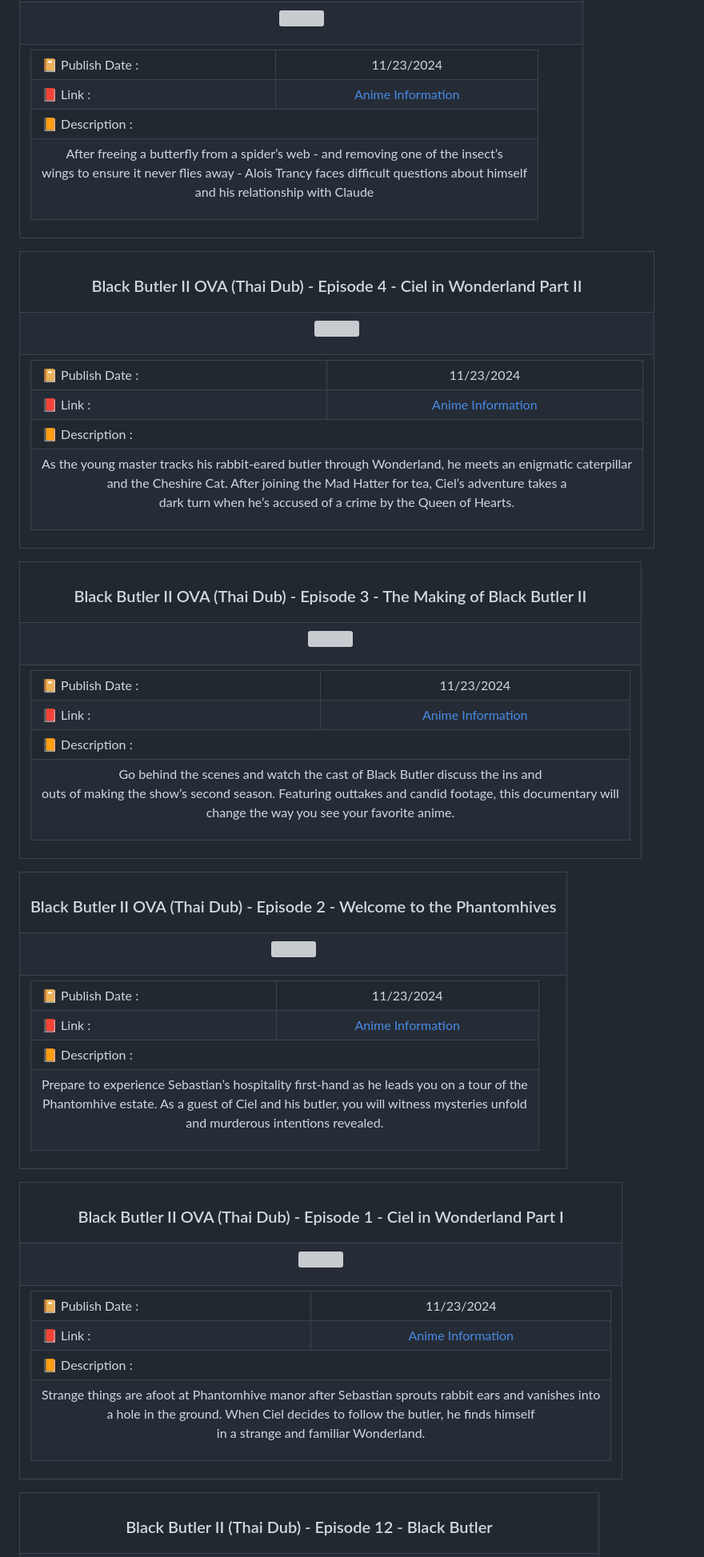
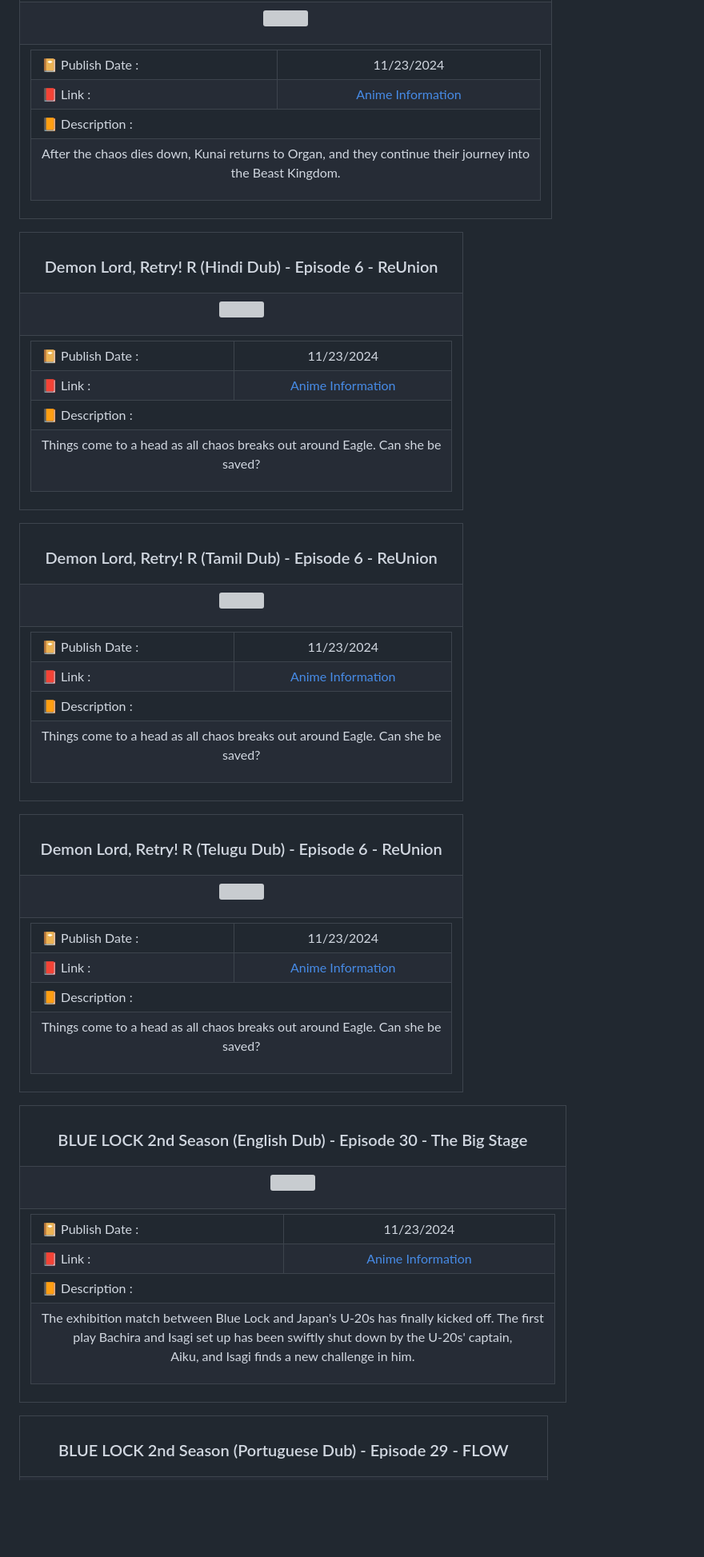
Before and after one commit to Julius-Ulee/Announcements-Anime, a Markdown page: README.md, the part around one of its changes. Shown at 80% size. Drawn GitHub-style; blank space fills up the shorter version; grey boxes are pictures that could not be loaded.

```diff
--- a/README.md
+++ b/README.md
@@ -478,7 +478,7 @@
 <td colspan="2">📙 Description :</td></tr>
 <tr>
 <td colspan="2">
-<p align="center">After freeing a butterfly from a spider’s web - and removing one of the insect’s<br>wings to ensure it never flies away - Alois Trancy faces difficult questions about himself<br>and his relationship with Claude</p>
+<p align="center">After the chaos dies down, Kunai returns to Organ, and they continue their journey into<br>the Beast Kingdom.</p>
 </td>
 </tr>
 </table>
@@ -488,7 +488,7 @@
 
 <table align="center">
 <tr>
-<th><h3 align="center">Black Butler II OVA (Thai Dub) - Episode 4 - Ciel in Wonderland Part II</h3></th>
+<th><h3 align="center">Demon Lord, Retry! R (Hindi Dub) - Episode 6 - ReUnion</h3></th>
 </tr>
 <tr>
 <td>
@@ -512,7 +512,7 @@
 <td colspan="2">📙 Description :</td></tr>
 <tr>
 <td colspan="2">
-<p align="center">As the young master tracks his rabbit-eared butler through Wonderland, he meets an enigmatic caterpillar<br>and the Cheshire Cat. After joining the Mad Hatter for tea, Ciel’s adventure takes a<br>dark turn when he’s accused of a crime by the Queen of Hearts.</p>
+<p align="center">Things come to a head as all chaos breaks out around Eagle. Can she be<br>saved?</p>
 </td>
 </tr>
 </table>
@@ -522,7 +522,7 @@
 
 <table align="center">
 <tr>
-<th><h3 align="center">Black Butler II OVA (Thai Dub) - Episode 3 - The Making of Black Butler II</h3></th>
+<th><h3 align="center">Demon Lord, Retry! R (Tamil Dub) - Episode 6 - ReUnion</h3></th>
 </tr>
 <tr>
 <td>
@@ -546,7 +546,7 @@
 <td colspan="2">📙 Description :</td></tr>
 <tr>
 <td colspan="2">
-<p align="center">Go behind the scenes and watch the cast of Black Butler discuss the ins and<br>outs of making the show’s second season. Featuring outtakes and candid footage, this documentary will<br>change the way you see your favorite anime.</p>
+<p align="center">Things come to a head as all chaos breaks out around Eagle. Can she be<br>saved?</p>
 </td>
 </tr>
 </table>
@@ -556,7 +556,7 @@
 
 <table align="center">
 <tr>
-<th><h3 align="center">Black Butler II OVA (Thai Dub) - Episode 2 - Welcome to the Phantomhives</h3></th>
+<th><h3 align="center">Demon Lord, Retry! R (Telugu Dub) - Episode 6 - ReUnion</h3></th>
 </tr>
 <tr>
 <td>
@@ -580,7 +580,7 @@
 <td colspan="2">📙 Description :</td></tr>
 <tr>
 <td colspan="2">
-<p align="center">Prepare to experience Sebastian’s hospitality first-hand as he leads you on a tour of the<br>Phantomhive estate. As a guest of Ciel and his butler, you will witness mysteries unfold<br>and murderous intentions revealed.</p>
+<p align="center">Things come to a head as all chaos breaks out around Eagle. Can she be<br>saved?</p>
 </td>
 </tr>
 </table>
@@ -590,7 +590,7 @@
 
 <table align="center">
 <tr>
-<th><h3 align="center">Black Butler II OVA (Thai Dub) - Episode 1 - Ciel in Wonderland Part I</h3></th>
+<th><h3 align="center">BLUE LOCK 2nd Season (English Dub) - Episode 30 - The Big Stage</h3></th>
 </tr>
 <tr>
 <td>
@@ -614,7 +614,7 @@
 <td colspan="2">📙 Description :</td></tr>
 <tr>
 <td colspan="2">
-<p align="center">Strange things are afoot at Phantomhive manor after Sebastian sprouts rabbit ears and vanishes into<br>a hole in the ground. When Ciel decides to follow the butler, he finds himself<br>in a strange and familiar Wonderland.</p>
+<p align="center">The exhibition match between Blue Lock and Japan's U-20s has finally kicked off. The first<br>play Bachira and Isagi set up has been swiftly shut down by the U-20s' captain,<br>Aiku, and Isagi finds a new challenge in him.</p>
 </td>
 </tr>
 </table>
@@ -624,7 +624,7 @@
 
 <table align="center">
 <tr>
-<th><h3 align="center">Black Butler II (Thai Dub) - Episode 12 - Black Butler</h3></th>
+<th><h3 align="center">BLUE LOCK 2nd Season (Portuguese Dub) - Episode 29 - FLOW</h3></th>
 </tr>
 <tr>
 <td>
```
Also changed, not shown: other parts of README.md (+71 -71 lines).
